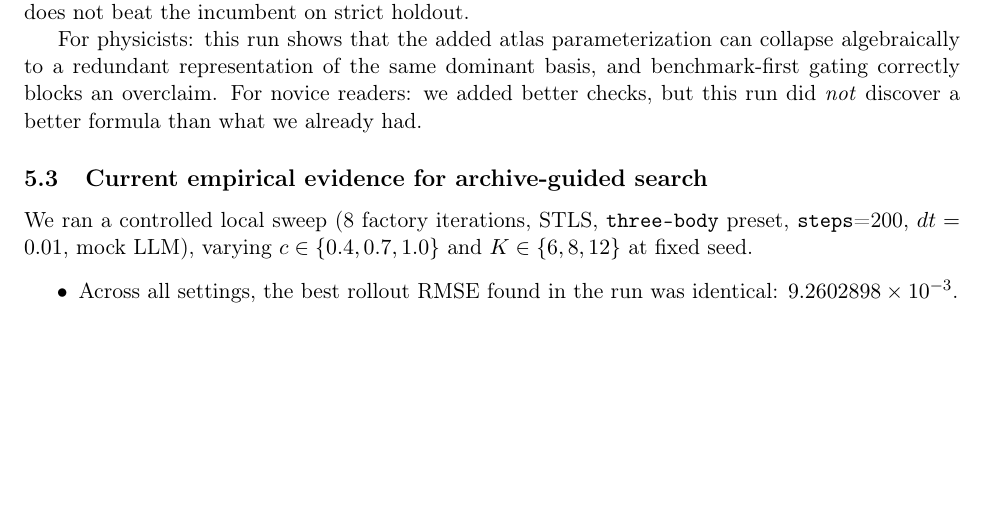
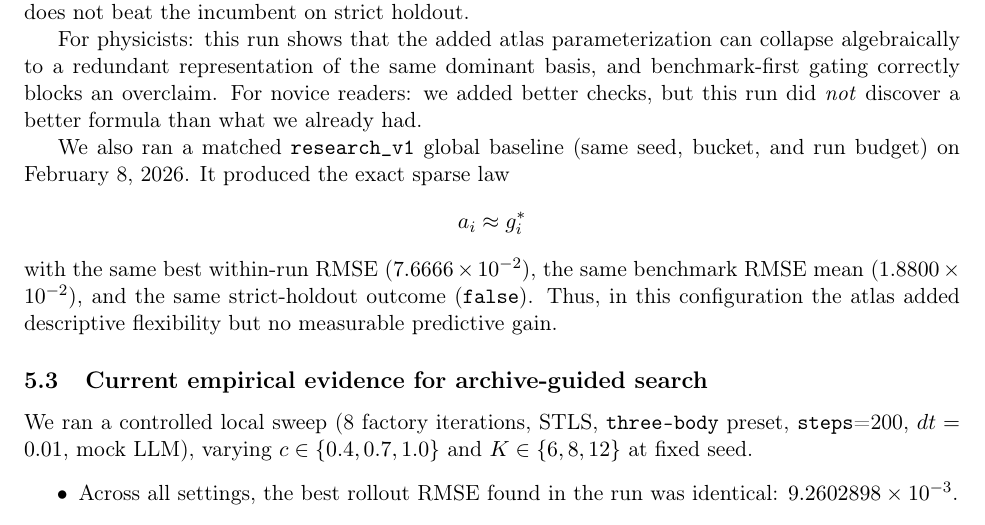
Before and after one commit to Hendler/threebody, a LaTeX paper (academic_paper.tex): part of page 11 of 17, cut so that both start at the same text, the shorter picture padded with empty space. Compiled offline with pdfLaTeX.

Commit message:
docs(paper): add matched global baseline and atlas interpretation

```diff
--- a/academic_paper.tex
+++ b/academic_paper.tex
@@ -360,6 +360,12 @@ Interpretation: the local linearization is moderately consistent over this short
 For physicists: this run shows that the added atlas parameterization can collapse algebraically to a redundant representation of the same dominant basis, and benchmark-first gating correctly blocks an overclaim.
 For novice readers: we added better checks, but this run did \emph{not} discover a better formula than what we already had.
 
+We also ran a matched \texttt{research\_v1} global baseline (same seed, bucket, and run budget) on February 8, 2026. It produced the exact sparse law
+\[
+a_i\approx g_i^\ast
+\]
+with the same best within-run RMSE ($7.6666\times 10^{-2}$), the same benchmark RMSE mean ($1.8800\times 10^{-2}$), and the same strict-holdout outcome (\texttt{false}). Thus, in this configuration the atlas added descriptive flexibility but no measurable predictive gain.
+
 \subsection{Current empirical evidence for archive-guided search}
 We ran a controlled local sweep (8 factory iterations, STLS, \texttt{three-body} preset, \texttt{steps}=200, $dt=0.01$, mock LLM), varying $c\in\{0.4,0.7,1.0\}$ and $K\in\{6,8,12\}$ at fixed seed.
 \begin{itemize}
```
